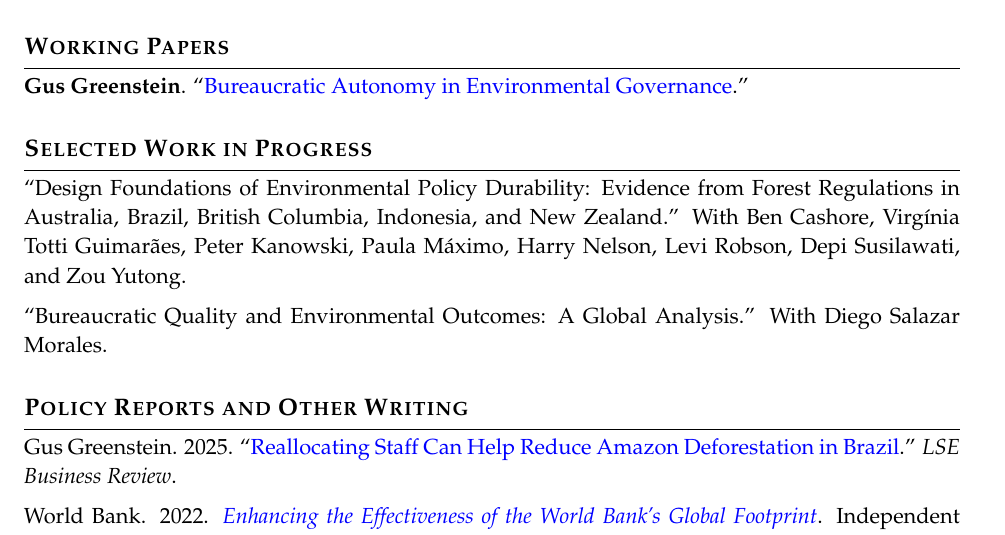
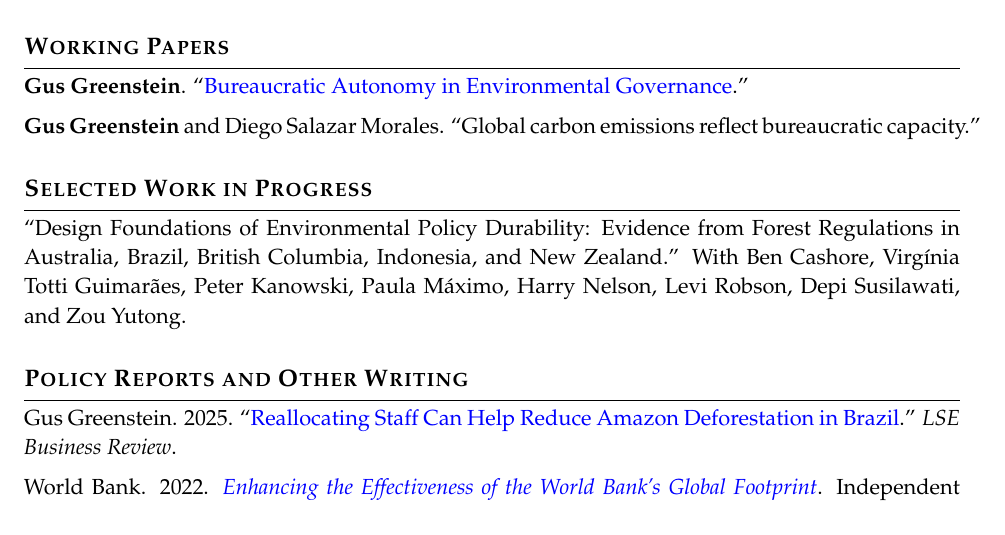
Before and after one commit to gusgreenstein/gusgreenstein.github.io, a LaTeX CV (CV as of Feb 17 2026.tex): part of page 2 of 5, cut so that both start at the same text. Compiled offline with pdfLaTeX.

Commit message:
Move bureaucratic quality paper to Working Papers on CV

```diff
--- a/CV as of Feb 17 2026.tex
+++ b/CV as of Feb 17 2026.tex
@@ -131,15 +131,15 @@ Ryan Hledik and \textbf{Gus Greenstein}. 2016. ``\href{https://www.gusgreenstein
 
 \textbf{Gus Greenstein}. ``\href{https://papers.ssrn.com/sol3/papers.cfm?abstract_id=5183425}{Bureaucratic Autonomy in Environmental Governance}.''
 
+\vspace{0.5em}
+
+\textbf{Gus Greenstein} and Diego Salazar Morales. ``Global carbon emissions reflect bureaucratic capacity.''
+
 % ===================================================================
 \section{Selected Work in Progress}
 % ===================================================================
 
 ``Design Foundations of Environmental Policy Durability: Evidence from Forest Regulations in Australia, Brazil, British Columbia, Indonesia, and New Zealand.'' With Ben Cashore, Virg\'inia Totti Guimar\~aes, Peter Kanowski, Paula M\'aximo, Harry Nelson, Levi Robson, Depi Susilawati, and Zou Yutong.
-
-\vspace{0.5em}
-
-``Bureaucratic Quality and Environmental Outcomes: A Global Analysis.'' With Diego Salazar Morales.
 
 % ===================================================================
 \section{Policy Reports and Other Writing}
```
Also changed, not shown: CV.pdf.
